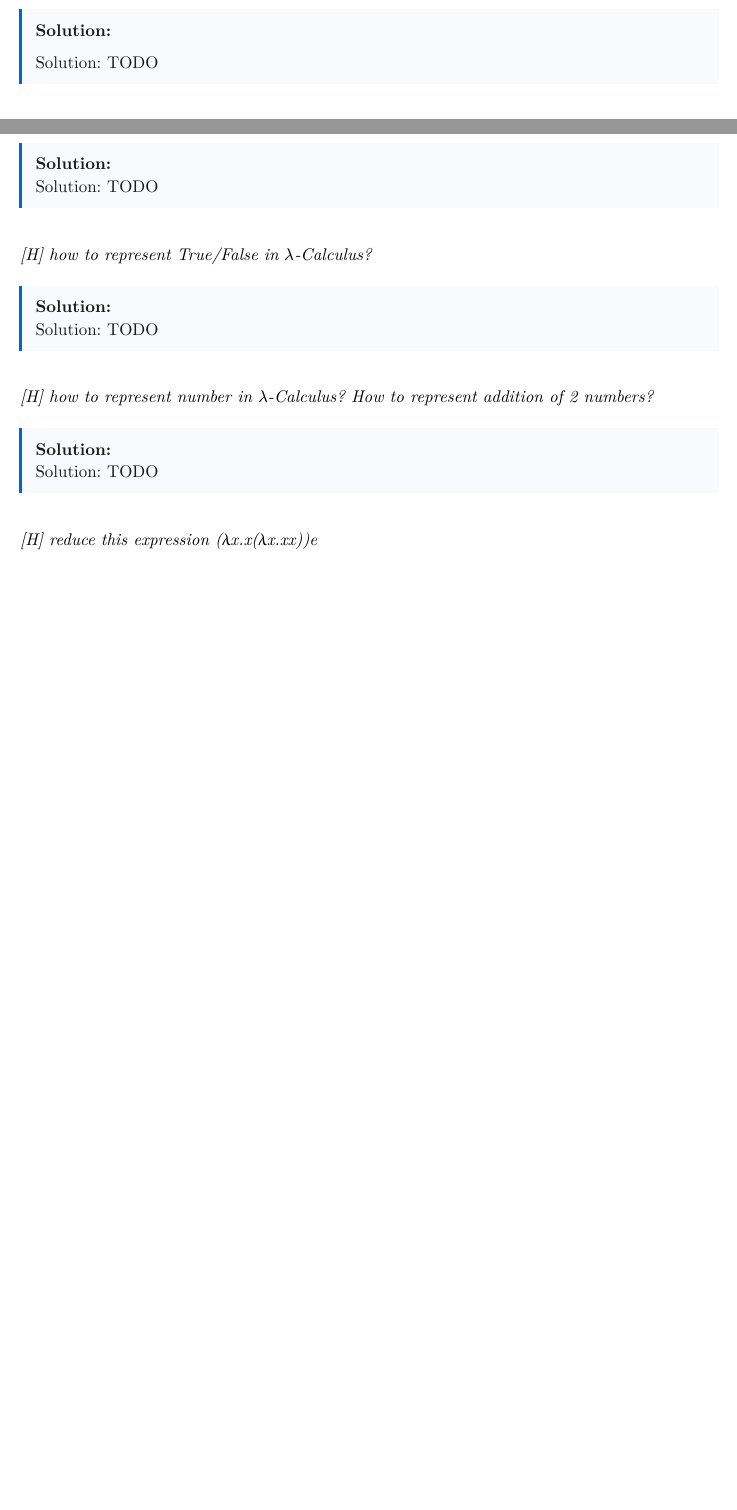
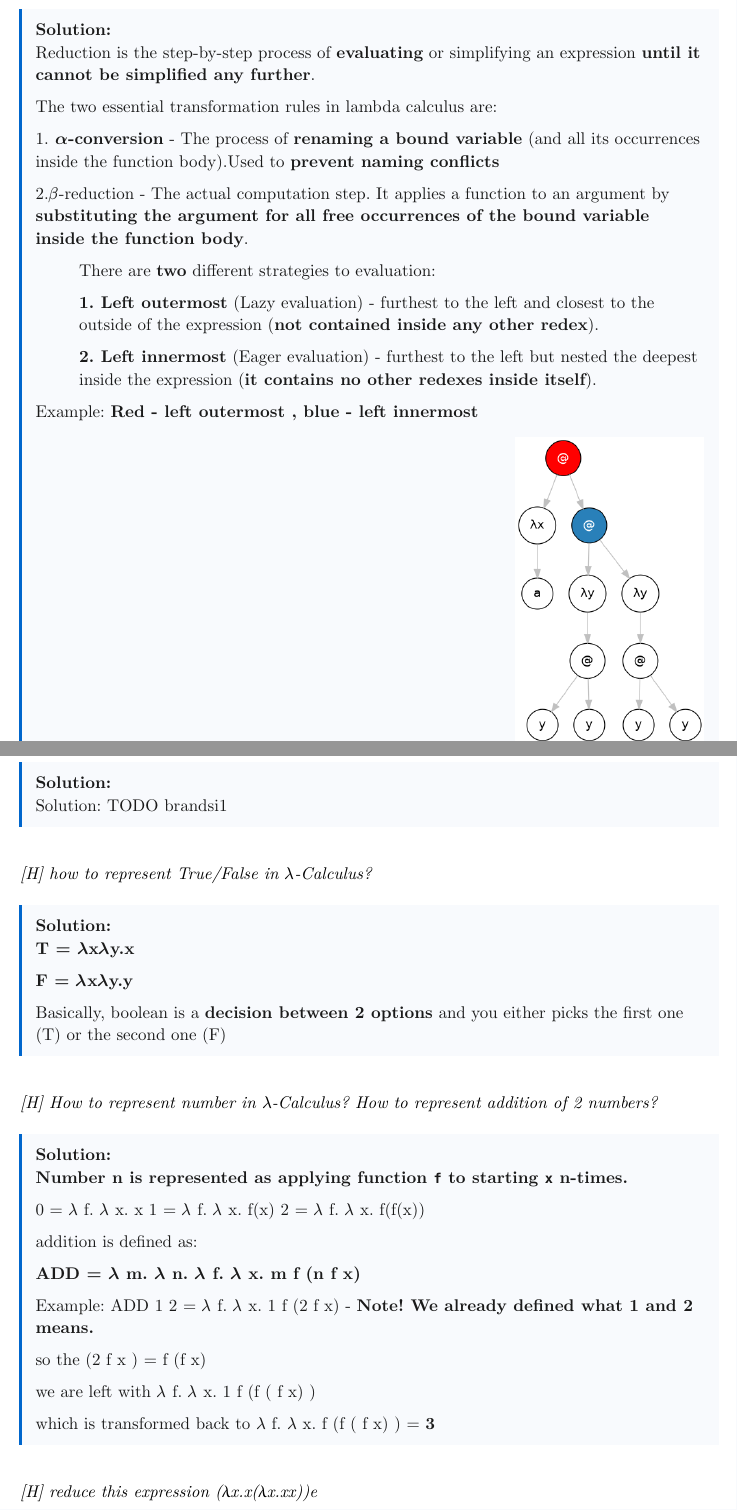
Before and after one commit to zlatka-pupu/FUP_ORAL_EXAM, a Typst document (FUP_manual.typ): two parts of pages 3 and 4 of 8 before the commit and two parts of pages 4 and 6 of 11 after it, joined at a grey line, cut so that both start at the same text, the shorter picture padded with empty space. Compiled offline with Typst 0.15.

Commit message:
Almost finished the lambda calculus part
made work beta version of my own AST visualizer

```diff
--- a/FUP_manual.typ
+++ b/FUP_manual.typ
@@ -199,3 +204,19 @@ Solution: TODO
 [
+  Reduction is the step-by-step process of *evaluating* or simplifying an expression *until it cannot be simplified any further*.
 
-Solution: TODO
+  The two essential transformation rules in lambda calculus are:
+
+  1.* $alpha$-conversion* - The process of *renaming a bound variable* (and all its occurrences inside the function body).Used to *prevent naming conflicts*
+
+
+  2.$beta$-reduction - The actual computation step. It applies a function to an argument by *substituting the argument for all free occurrences of the bound variable inside the function body*.
+
+  #pad(left: 1cm)[
+  There are *two* different strategies to evaluation:
+
+  *1. Left outermost* (Lazy evaluation) - furthest to the left and closest to the outside of the expression (*not contained inside any other redex*).
+
+  *2. Left innermost* (Eager evaluation) - furthest to the left but nested the deepest inside the expression (*it contains no other redexes inside itself*).
+  ]
+
+  Example: *Red - left outermost , blue - left innermost*
@@ -220,7 +274,7 @@ Solution: TODO
 
 [[H] What is Church-Rosser theorem?],
 [
-Solution: TODO
+Solution: TODO brandsi1
     ]
 )
 
@@ -228,13 +282,37 @@ Solution: TODO
 #qa(
 [[H] how to represent True/False in $lambda$-Calculus?],
   [
-Solution: TODO
+    *T = $lambda$x$lambda$y.x *
+
+    *F = $lambda$x$lambda$y.y *
+
+    Basically, boolean is a *decision between 2 options* and you either picks the first one (T) or the second one (F)
+
   ]
 )
 #qa(
-[[H] how to represent number in $lambda$-Calculus? How to represent addition of 2 numbers?],
+[[H] How to represent number in $lambda$-Calculus? How to represent addition of 2 numbers?],
   [
-Solution: TODO
+  *Number n is represented as applying function `f` to starting `x` n-times.*
+
+  0 = $lambda$ f. $lambda$ x. x
+  1 = $lambda$ f. $lambda$ x. f(x)
+  2 = $lambda$ f. $lambda$ x. f(f(x))
+
+addition is defined as:
+
+*ADD = $lambda$ m. $lambda$ n. $lambda$ f. $lambda$ x. m  f (n f x) *
+
+Example: ADD 1 2 = $lambda$ f. $lambda$ x. 1  f (2 f x) - *Note! We already defined what 1 and 2 means.*
+
+so the (2 f x ) = f (f x)
+
+we are left with
+$lambda$ f. $lambda$ x. 1  f (f ( f x) )
+
+which is transformed back
+to $lambda$ f. $lambda$ x.  f (f ( f x) ) = *3*
+
   ]
 )
 #qa(
```
Also changed, not shown: resources/inner_vs_outer_color-extremes_step_00.png (added), resources/redex_showcase_color-all-red_step_00.png (added), resources/redex_showcase_color-all_step_01.png (added), resources/redex_showcase_color-all_step_02.png (added), resources/redex_showcase_color-all_step_03.png (added), FUP_manual.typ (48 more changed lines).
